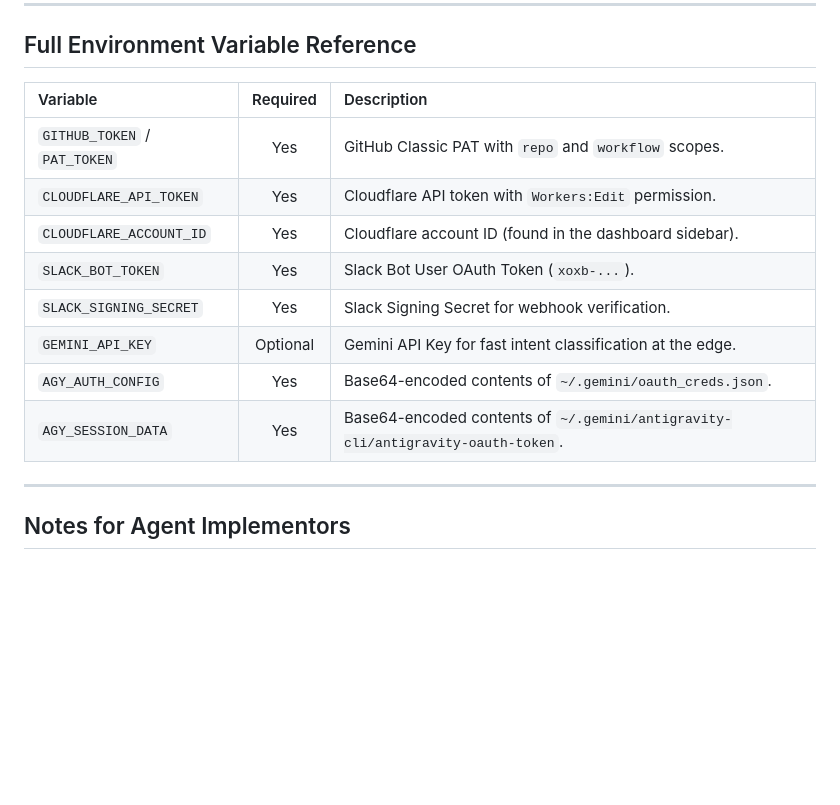
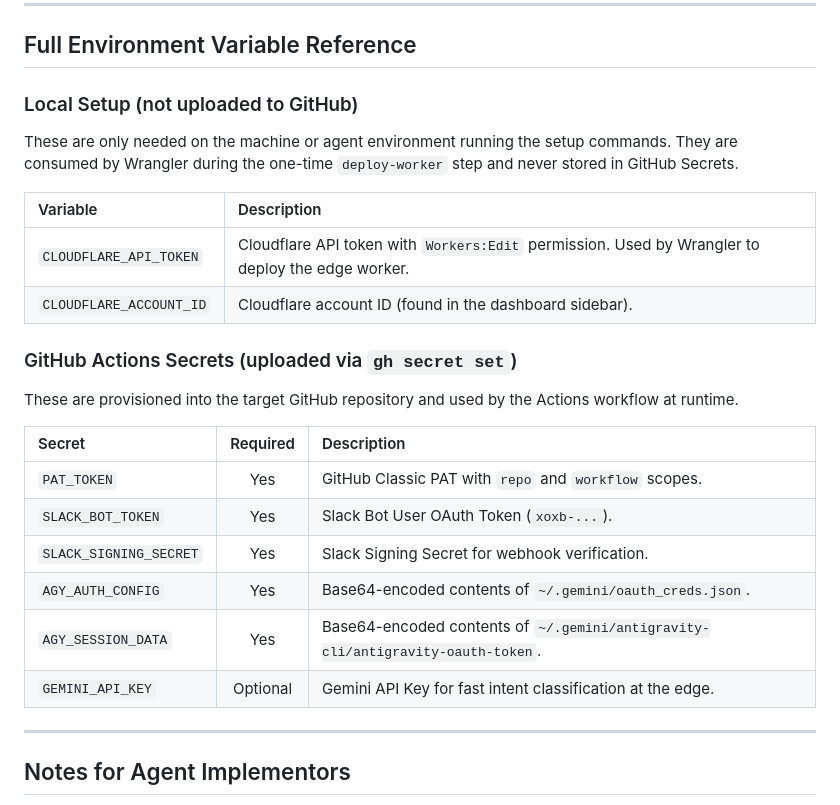
Before and after one commit to Bhaveshupadhyay/github_automation, a Markdown page: docs/agent-setup.md, the part around the change. Rendered like a GitHub page; blank space fills up the shorter version.

Commit message:
docs: clarify Cloudflare vars are local-only, not GitHub secrets

```diff
--- a/docs/agent-setup.md
+++ b/docs/agent-setup.md
@@ -129,16 +129,27 @@ npx autopr-slack check
 
 ## Full Environment Variable Reference
 
-| Variable | Required | Description |
+### Local Setup (not uploaded to GitHub)
+
+These are only needed on the machine or agent environment running the setup commands. They are consumed by Wrangler during the one-time `deploy-worker` step and never stored in GitHub Secrets.
+
+| Variable | Description |
+| :--- | :--- |
+| `CLOUDFLARE_API_TOKEN` | Cloudflare API token with `Workers:Edit` permission. Used by Wrangler to deploy the edge worker. |
+| `CLOUDFLARE_ACCOUNT_ID` | Cloudflare account ID (found in the dashboard sidebar). |
+
+### GitHub Actions Secrets (uploaded via `gh secret set`)
+
+These are provisioned into the target GitHub repository and used by the Actions workflow at runtime.
+
+| Secret | Required | Description |
 | :--- | :---: | :--- |
-| `GITHUB_TOKEN` / `PAT_TOKEN` | Yes | GitHub Classic PAT with `repo` and `workflow` scopes. |
-| `CLOUDFLARE_API_TOKEN` | Yes | Cloudflare API token with `Workers:Edit` permission. |
-| `CLOUDFLARE_ACCOUNT_ID` | Yes | Cloudflare account ID (found in the dashboard sidebar). |
+| `PAT_TOKEN` | Yes | GitHub Classic PAT with `repo` and `workflow` scopes. |
 | `SLACK_BOT_TOKEN` | Yes | Slack Bot User OAuth Token (`xoxb-...`). |
 | `SLACK_SIGNING_SECRET` | Yes | Slack Signing Secret for webhook verification. |
-| `GEMINI_API_KEY` | Optional | Gemini API Key for fast intent classification at the edge. |
 | `AGY_AUTH_CONFIG` | Yes | Base64-encoded contents of `~/.gemini/oauth_creds.json`. |
 | `AGY_SESSION_DATA` | Yes | Base64-encoded contents of `~/.gemini/antigravity-cli/antigravity-oauth-token`. |
+| `GEMINI_API_KEY` | Optional | Gemini API Key for fast intent classification at the edge. |
 
 ---
 
```
